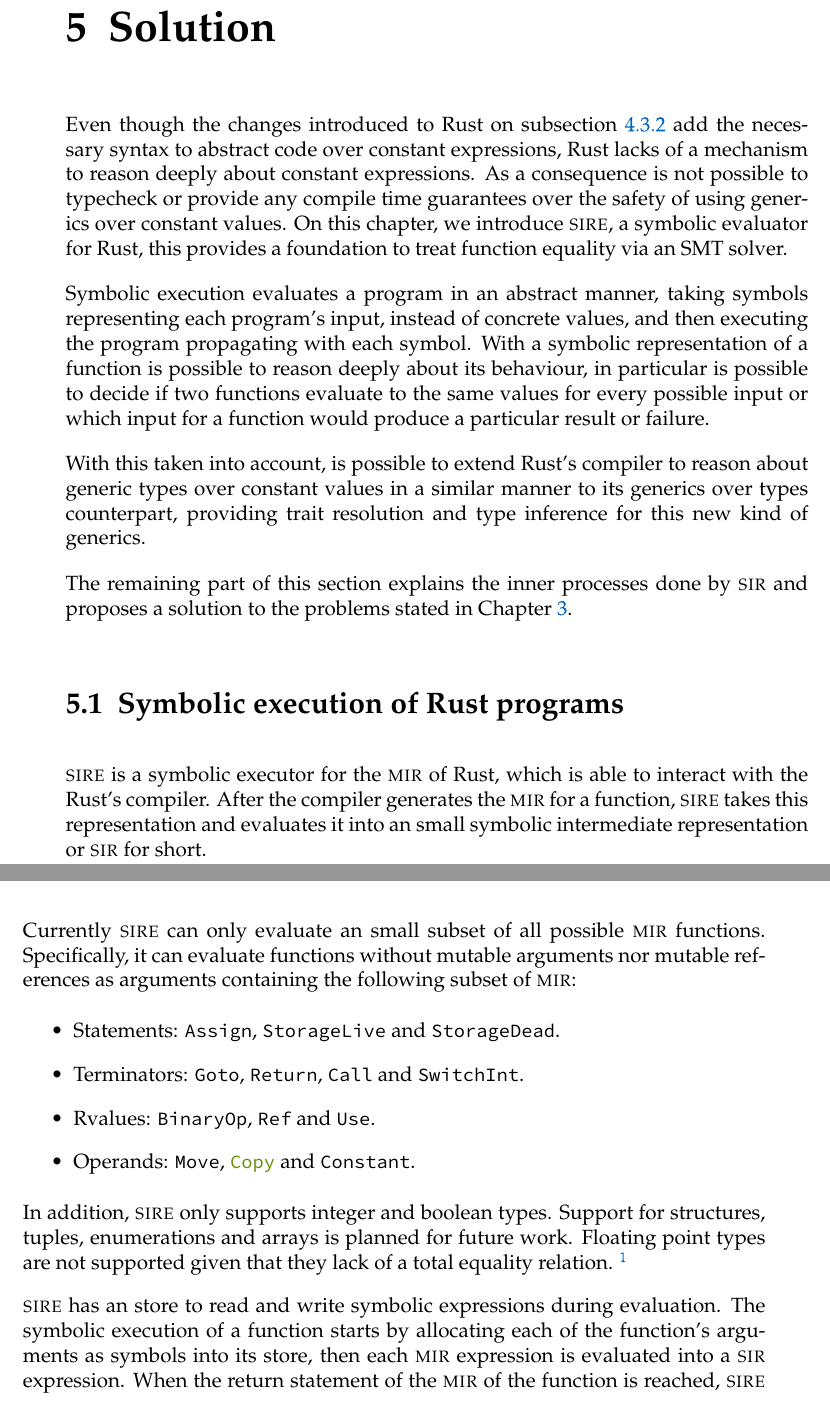
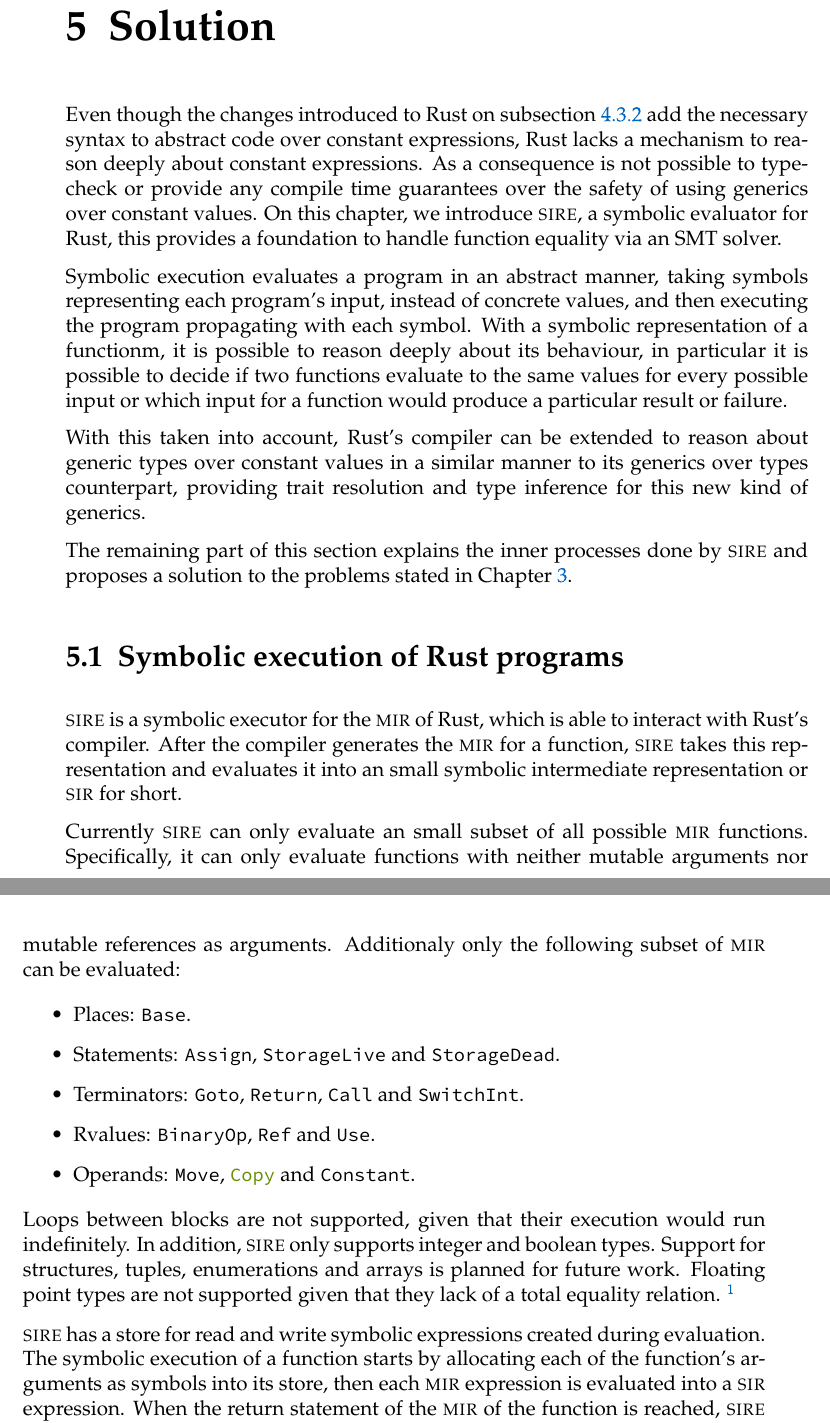
Before and after one commit to FLAGlab/bounded-const-generics-rust, a LaTeX thesis (main.tex, which reads chapters/solution.tex): two parts of pages 37 and 38 of 58, joined at a grey line, cut so that both start at the same text. Compiled offline with pdfLaTeX; a LaTeX package or settings file that is missing is left out.

Commit message:
Correct solution

```diff
--- a/chapters/solution.tex
+++ b/chapters/solution.tex
@@ -3,64 +3,67 @@
 \label{chap:solution}
 
 Even though the changes introduced to Rust on \fref{subsec:rfc2000} add the
-necessary syntax to abstract code over constant expressions, Rust lacks of a
+necessary syntax to abstract code over constant expressions, Rust lacks a
 mechanism to reason deeply about constant expressions. As a consequence is not
 possible to typecheck or provide any compile time guarantees over the safety of
 using generics over constant values.  On this chapter, we introduce
 \textsc{sire}, a symbolic evaluator for Rust, this provides a foundation to
-treat function equality via an SMT solver.
+handle function equality via an SMT solver.
 
 Symbolic execution evaluates a program in an abstract manner, taking symbols
 representing each program's input, instead of concrete values, and then
-executing the program propagating with each symbol. With a symbolic representation
-of a function is possible to reason deeply about its behaviour, in particular
-is possible to decide if two functions evaluate to the same values for every
-possible input or which input for a function would produce a particular result or failure.
+executing the program propagating with each symbol. With a symbolic
+representation of a functionm, it is possible to reason deeply about its
+behaviour, in particular it is possible to decide if two functions evaluate to
+the same values for every possible input or which input for a function would
+produce a particular result or failure.
 
-With this taken into account, is possible to extend Rust's compiler to reason
-about generic types over constant values in a similar manner to its generics
-over types counterpart, providing trait resolution and type
-inference for this new kind of generics.
+With this taken into account, Rust's compiler can be extended to reason about
+generic types over constant values in a similar manner to its generics over
+types counterpart, providing trait resolution and type inference for this new
+kind of generics.
 
 The remaining part of this section explains the inner processes done by
-\textsc{sir} and proposes a solution to the problems stated in
+\textsc{sire} and proposes a solution to the problems stated in
 \Fref{chap:motivation}.
 
 \section{Symbolic execution of Rust programs}
 \label{sec:symbolic_execution}
 
 \textsc{sire} is a symbolic executor for the \textsc{mir} of Rust, which is
-able to interact with the Rust's compiler. After the compiler generates the
+able to interact with Rust's compiler. After the compiler generates the
 \textsc{mir} for a function, \textsc{sire} takes this representation and
 evaluates it into an small symbolic intermediate representation or \textsc{sir}
 for short.
 
 Currently \textsc{sire} can only evaluate an small subset of all possible
-\textsc{mir} functions. Specifically, it can evaluate functions without mutable
-arguments nor mutable references as arguments containing the following subset
-of \textsc{mir}:
+\textsc{mir} functions. Specifically, it can only evaluate functions with
+neither mutable arguments nor mutable references as arguments. Additionaly only
+the following subset of \textsc{mir} can be evaluated:
 
 \begin{itemize}
+    \item Places: \inrust{Base}.
     \item Statements: \inrust{Assign}, \inrust{StorageLive} and \inrust{StorageDead}.
     \item Terminators: \inrust{Goto}, \inrust{Return}, \inrust{Call} and \inrust{SwitchInt}.
     \item Rvalues: \inrust{BinaryOp}, \inrust{Ref} and \inrust{Use}.
     \item Operands: \inrust{Move}, \inrust{Copy} and \inrust{Constant}.
 \end{itemize}
-
-In addition, \textsc{sire} only supports integer and boolean types. Support for
-structures, tuples, enumerations and arrays is planned for future work.
-Floating point types are not supported given that they lack of a total equality
-relation. \footnote{A deeper discussion about the different notions of equality
+Loops between blocks are not supported, given that their execution would run
+indefinitely. In addition, \textsc{sire} only supports integer and boolean
+types. Support for structures, tuples, enumerations and arrays is planned for
+future work.  Floating point types are not supported given that they lack of a
+total equality relation. \footnote{A deeper discussion about the different notions of equality
 can be found on
 \href{https://github.com/rust-lang/rfcs/blob/master/text/1445-restrict-constants-in-patterns.md}{RFC-1445}.}
 
-\textsc{sire} has an store to read and write symbolic expressions during
-evaluation. The symbolic execution of a function starts by allocating each of
-the function's arguments as symbols into its store, then each \textsc{mir}
-expression is evaluated into a \textsc{sir} expression. When the return
-statement of the \textsc{mir} of the function is reached, \textsc{sire} takes
-the symbolic expression corresponding to the return value of the function from
-its store and returns it, providing a symbolic representation of the function.
+\textsc{sire} has a store for read and write symbolic expressions created
+during evaluation. The symbolic execution of a function starts by allocating
+each of the function's arguments as symbols into its store, then each
+\textsc{mir} expression is evaluated into a \textsc{sir} expression. When the
+return statement of the \textsc{mir} of the function is reached, \textsc{sire}
+takes the symbolic expression corresponding to the return value of the function
+from its store and returns it, providing a symbolic representation of the
+function.
 
 \begin{figure}[h]
     \centering
```
